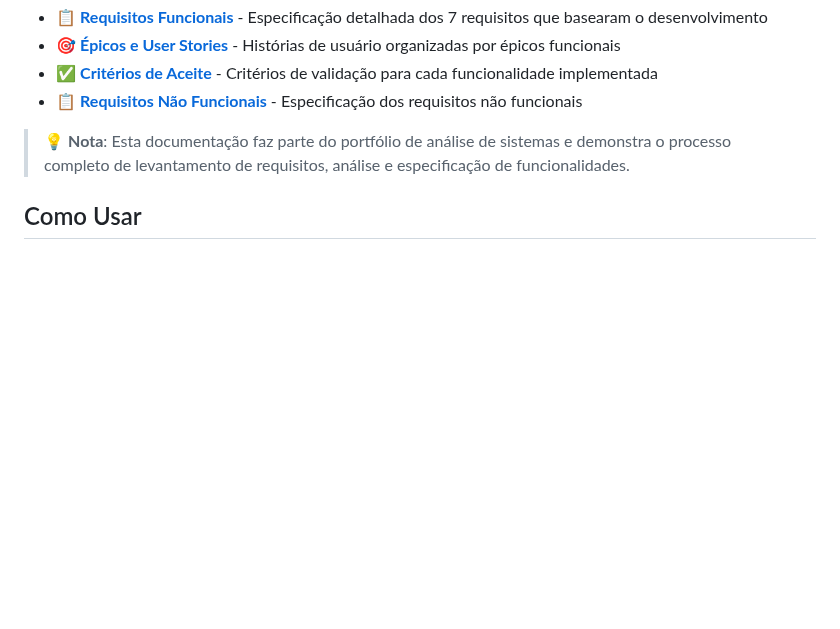
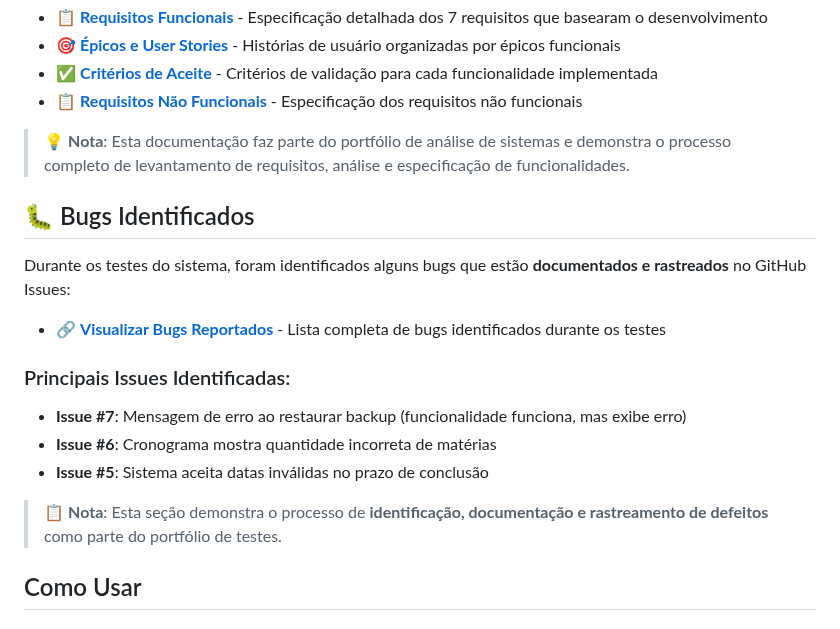
Before and after one commit to acnscoelho/portfolio-pessoal-sistemas-estudos, a Markdown page: README.md, the part around the change. Rendered like a GitHub page; blank space fills up the shorter version.

Commit message:
docs: Add bug tracking section with GitHub Issues link
- Add section listing identified bugs during testing
- Reference GitHub Issues for complete bug tracking
- Demonstrate defect identification and documentation process
- Enhance portfolio testing documentation

```diff
--- a/README.md
+++ b/README.md
@@ -56,6 +56,19 @@ Este projeto possui documentação completa disponível no Wiki do repositório:
 - 📋 **[Requisitos Não Funcionais](https://github.com/acnscoelho/portfolio-pessoal-sistemas-estudos/wiki/4.Requisitos-Não-Funcionais)** - Especificação dos requisitos não funcionais
 
 > 💡 **Nota**: Esta documentação faz parte do portfólio de análise de sistemas e demonstra o processo completo de levantamento de requisitos, análise e especificação de funcionalidades.
+
+## 🐛 Bugs Identificados
+
+Durante os testes do sistema, foram identificados alguns bugs que estão **documentados e rastreados** no GitHub Issues:
+
+- 🔗 **[Visualizar Bugs Reportados](https://github.com/acnscoelho/portfolio-pessoal-sistemas-estudos/issues)** - Lista completa de bugs identificados durante os testes
+
+### Principais Issues Identificadas:
+- **Issue #7**: Mensagem de erro ao restaurar backup (funcionalidade funciona, mas exibe erro)
+- **Issue #6**: Cronograma mostra quantidade incorreta de matérias
+- **Issue #5**: Sistema aceita datas inválidas no prazo de conclusão
+
+> 📋 **Nota**: Esta seção demonstra o processo de **identificação, documentação e rastreamento de defeitos** como parte do portfólio de testes.
 
 ## Como Usar
 
```
